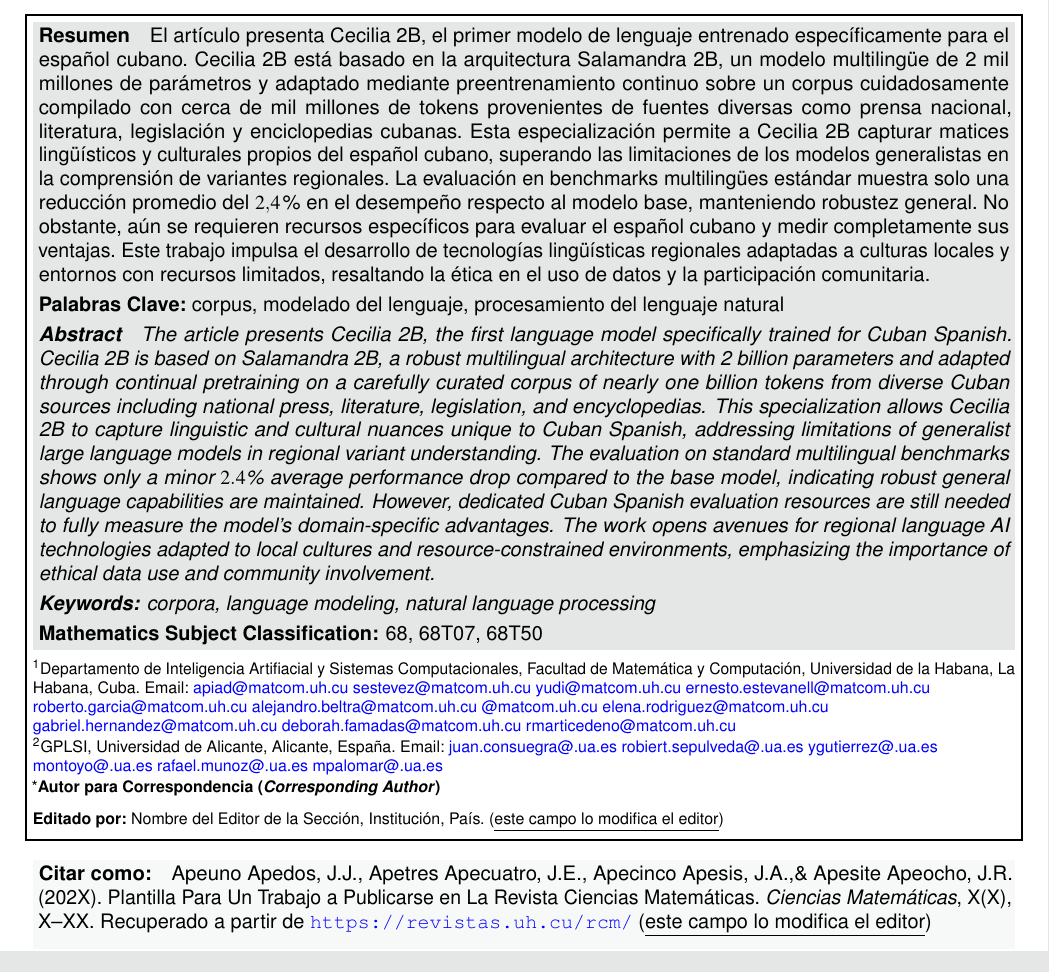
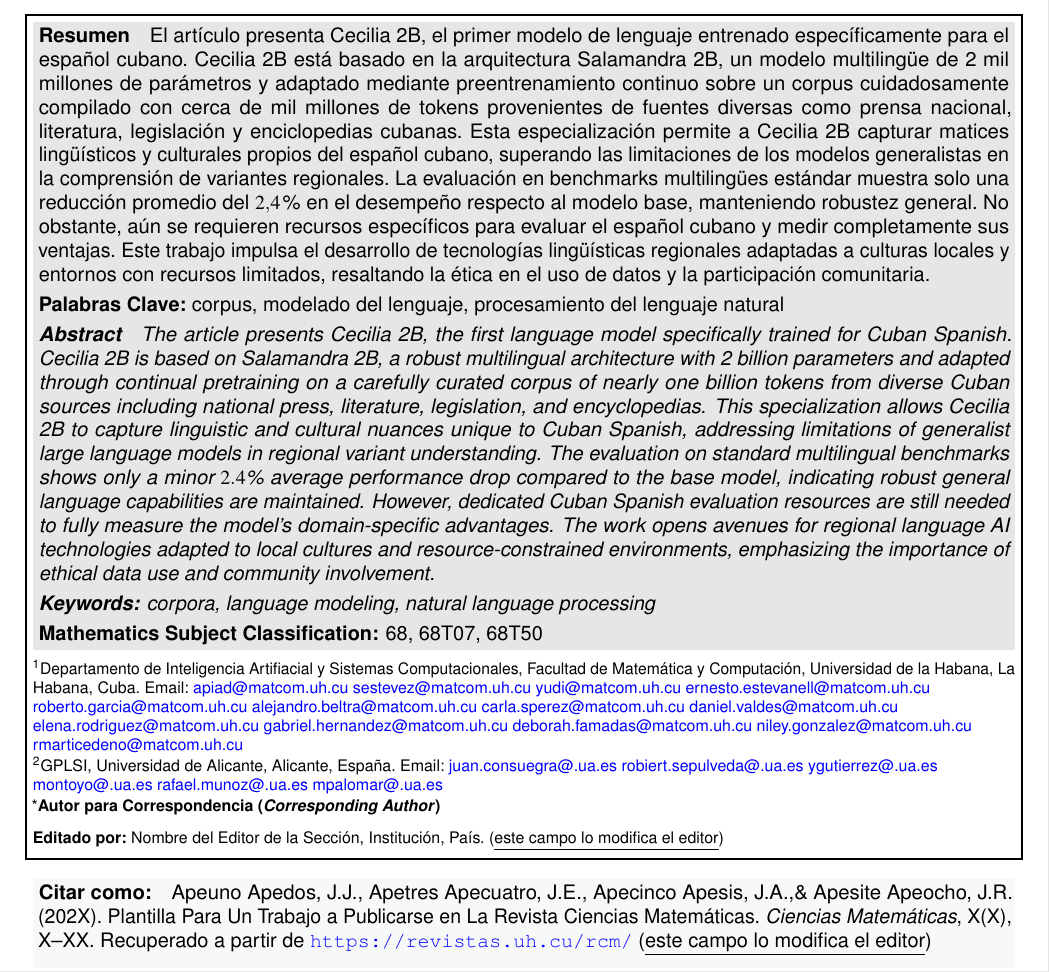
Before and after one commit to gia-uh/cecilia, a LaTeX document (papers/cm25/template/PlantillaRCM.tex): part of page 1 of 10, cut so that both start at the same text. Compiled offline with pdfLaTeX.

Commit message:
Add missing emails

```diff
--- a/papers/cm25/template/PlantillaRCM.tex
+++ b/papers/cm25/template/PlantillaRCM.tex
@@ -155,10 +155,12 @@
 \href{ernesto.estevanell@matcom.uh.cu}{ernesto.estevanell@matcom.uh.cu}
 \href{roberto.garcia@matcom.uh.cu}{roberto.garcia@matcom.uh.cu}
 \href{alejandro.beltran@matcom.uh.cu}{alejandro.beltra@matcom.uh.cu}
-\href{carla.sperez@matcom.uh.cu}{@matcom.uh.cu}
+\href{carla.sperez@matcom.uh.cu}{carla.sperez@matcom.uh.cu}
+\href{daniel.valdes@matcom.uh.cu}{daniel.valdes@matcom.uh.cu}
 \href{elena.rodriguez@matcom.uh.cu}{elena.rodriguez@matcom.uh.cu}
 \href{gabriel.hernandez@matcom.uh.cu}{gabriel.hernandez@matcom.uh.cu}
 \href{deborah.famadas@matcom.uh.cu}{deborah.famadas@matcom.uh.cu}
+\href{niley.gonzalez@matcom.uh.cu}{niley.gonzalez@matcom.uh.cu}
 \href{rmarticedeno@matcom.uh.cu}{rmarticedeno@matcom.uh.cu}
 } % Author affiliation
 \affiliation{\textsuperscript{2}GPLSI, Universidad de Alicante, Alicante, España. Email:
```
Also changed, not shown: papers/cm25/template/PlantillaRCM.pdf.
